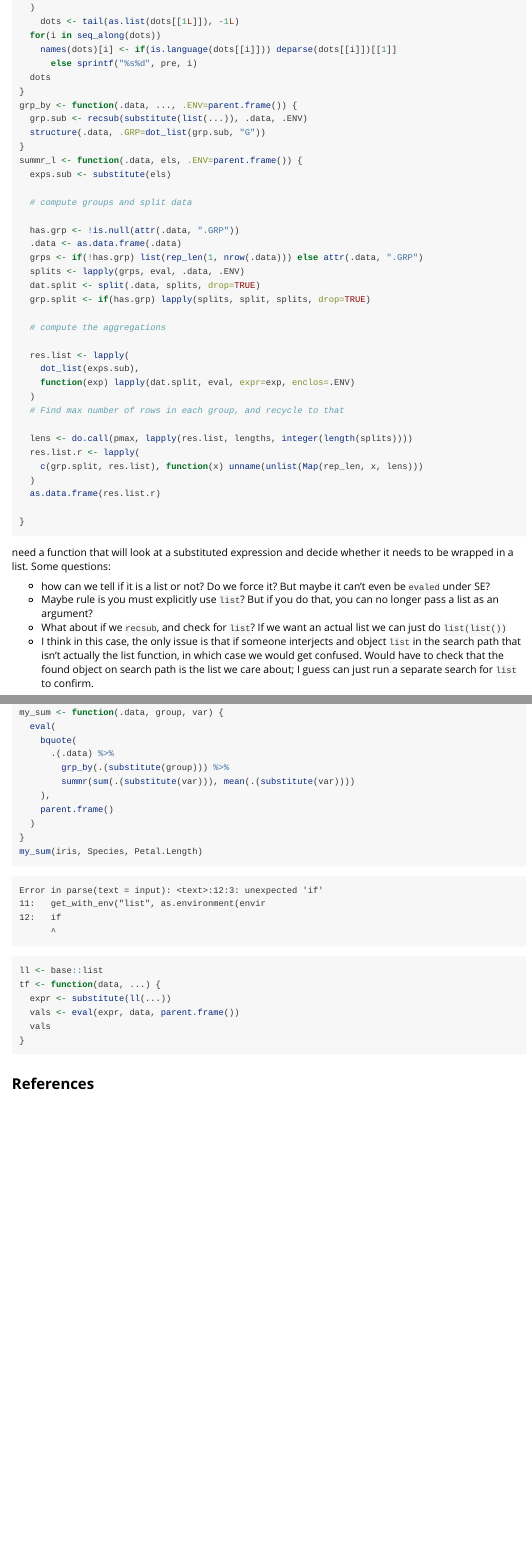
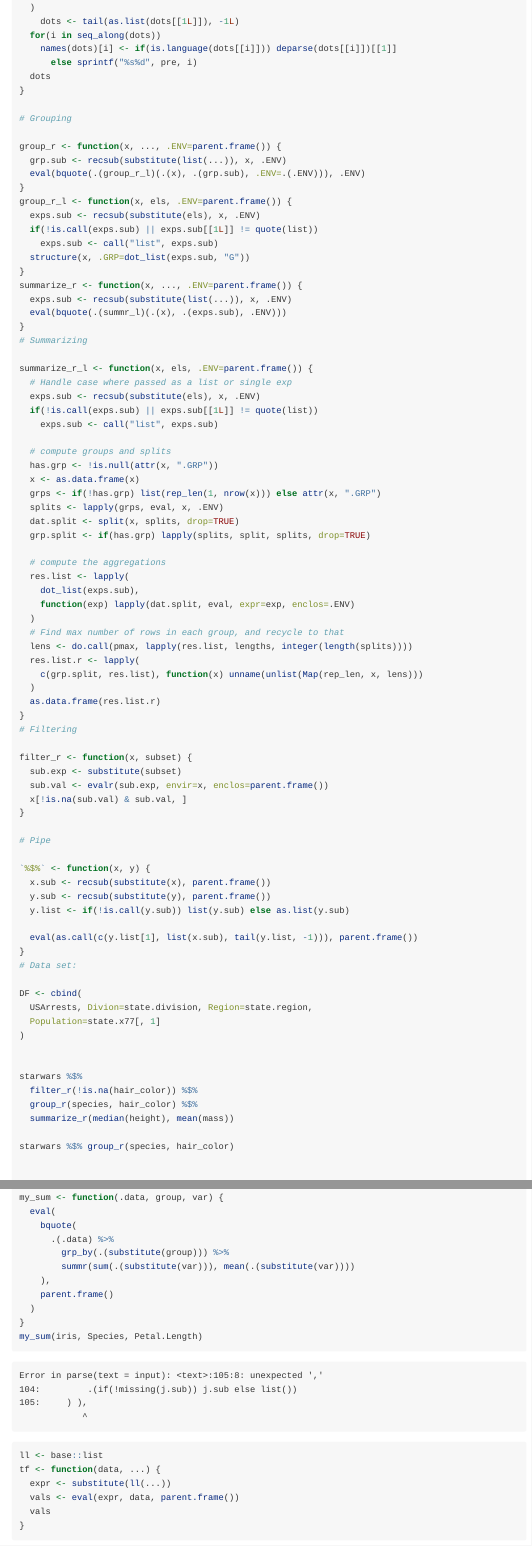
Before and after one commit to brodieG/oshka, an R Markdown document (vignettes/rlang.Rmd): the page in a window 1100 px wide, from 2380 px down before the commit and from 2660 px down after it, so that both start at the same text, and a second part further down, joined at a grey line. Rendered offline with R 4.5, knitr and Pandoc, with nearby package versions; some code elsewhere in the file could not run offline.

Commit message:
dplyr version working

````diff
--- a/vignettes/rlang.Rmd
+++ b/vignettes/rlang.Rmd
@@ -114,52 +133,79 @@ dot_list <- function(x, pre="V") {
       else sprintf("%s%d", pre, i)
   dots
 }
-grp_by <- function(.data, ..., .ENV=parent.frame()) {
-  grp.sub <- recsub(substitute(list(...)), .data, .ENV)
-  structure(.data, .GRP=dot_list(grp.sub, "G"))
+
+# Grouping
+
+group_r <- function(x, ..., .ENV=parent.frame()) {
+  grp.sub <- recsub(substitute(list(...)), x, .ENV)
+  eval(bquote(.(group_r_l)(.(x), .(grp.sub), .ENV=.(.ENV))), .ENV)
 }
-summr_l <- function(.data, els, .ENV=parent.frame()) {
-  exps.sub <- substitute(els)
+group_r_l <- function(x, els, .ENV=parent.frame()) {
+  exps.sub <- recsub(substitute(els), x, .ENV)
+  if(!is.call(exps.sub) || exps.sub[[1L]] != quote(list))
+    exps.sub <- call("list", exps.sub)
+  structure(x, .GRP=dot_list(exps.sub, "G"))
+}
+summarize_r <- function(x, ..., .ENV=parent.frame()) {
+  exps.sub <- recsub(substitute(list(...)), x, .ENV)
+  eval(bquote(.(summr_l)(.(x), .(exps.sub), .ENV)))
+}
+# Summarizing
 
-  # compute groups and split data
+summarize_r_l <- function(x, els, .ENV=parent.frame()) {
+  # Handle case where passed as a list or single exp
+  exps.sub <- recsub(substitute(els), x, .ENV)
+  if(!is.call(exps.sub) || exps.sub[[1L]] != quote(list))
+    exps.sub <- call("list", exps.sub)
 
-  has.grp <- !is.null(attr(.data, ".GRP"))
-  .data <- as.data.frame(.data)
-  grps <- if(!has.grp) list(rep_len(1, nrow(.data))) else attr(.data, ".GRP")
-  splits <- lapply(grps, eval, .data, .ENV)
-  dat.split <- split(.data, splits, drop=TRUE)
+  # compute groups and splits
+  has.grp <- !is.null(attr(x, ".GRP"))
+  x <- as.data.frame(x)
+  grps <- if(!has.grp) list(rep_len(1, nrow(x))) else attr(x, ".GRP")
+  splits <- lapply(grps, eval, x, .ENV)
+  dat.split <- split(x, splits, drop=TRUE)
   grp.split <- if(has.grp) lapply(splits, split, splits, drop=TRUE)
 
   # compute the aggregations
-
   res.list <- lapply(
     dot_list(exps.sub),
     function(exp) lapply(dat.split, eval, expr=exp, enclos=.ENV)
   )
   # Find max number of rows in each group, and recycle to that
-
   lens <- do.call(pmax, lapply(res.list, lengths, integer(length(splits))))
   res.list.r <- lapply(
     c(grp.split, res.list), function(x) unname(unlist(Map(rep_len, x, lens)))
   )
   as.data.frame(res.list.r)
+}
+# Filtering
 
+filter_r <- function(x, subset) {
+  sub.exp <- substitute(subset)
+  sub.val <- evalr(sub.exp, envir=x, enclos=parent.frame())
+  x[!is.na(sub.val) & sub.val, ]
 }
-```
-need a function that will look at a substituted expression and decide whether
-it needs to be wrapped in a list.  Some questions:
 
-* how can we tell if it is a list or not?  Do we force it? But maybe it can't
-  even be `evaled` under SE?
-* Maybe rule is you must explicitly use `list`?  But if you do that, you can
-  no longer pass a list as an argument?
-* What about if we `recsub`, and check for `list`?  If we want an actual list we
-  can just do `list(list())`
-* I think in this case, the only issue is that if someone interjects and object
-  `list` in the search path that isn't actually the list function, in which case
-  we would get confused.  Would have to check that the found object on search
-  path is the list we care about; I guess can just run a separate search for
-  `list` to confirm.
+# Pipe
+
+`%$%` <- function(x, y) {
+  x.sub <- recsub(substitute(x), parent.frame())
+  y.sub <- recsub(substitute(y), parent.frame())
+  y.list <- if(!is.call(y.sub)) list(y.sub) else as.list(y.sub)
+
+  eval(as.call(c(y.list[1], list(x.sub), tail(y.list, -1))), parent.frame())
+}
+# Data set:
+
+DF <- cbind(
+  USArrests, Divion=state.division, Region=state.region,
+  Population=state.x77[, 1]
+)
 
 
-```{r}
+starwars %$%
+  filter_r(!is.na(hair_color)) %$%
+  group_r(species, hair_color) %$%
+  summarize_r(median(height), mean(mass))
+
+starwars %$% group_r(species, hair_color)
````
Also changed, not shown: vignettes/rlang.Rmd (53 more changed lines).
